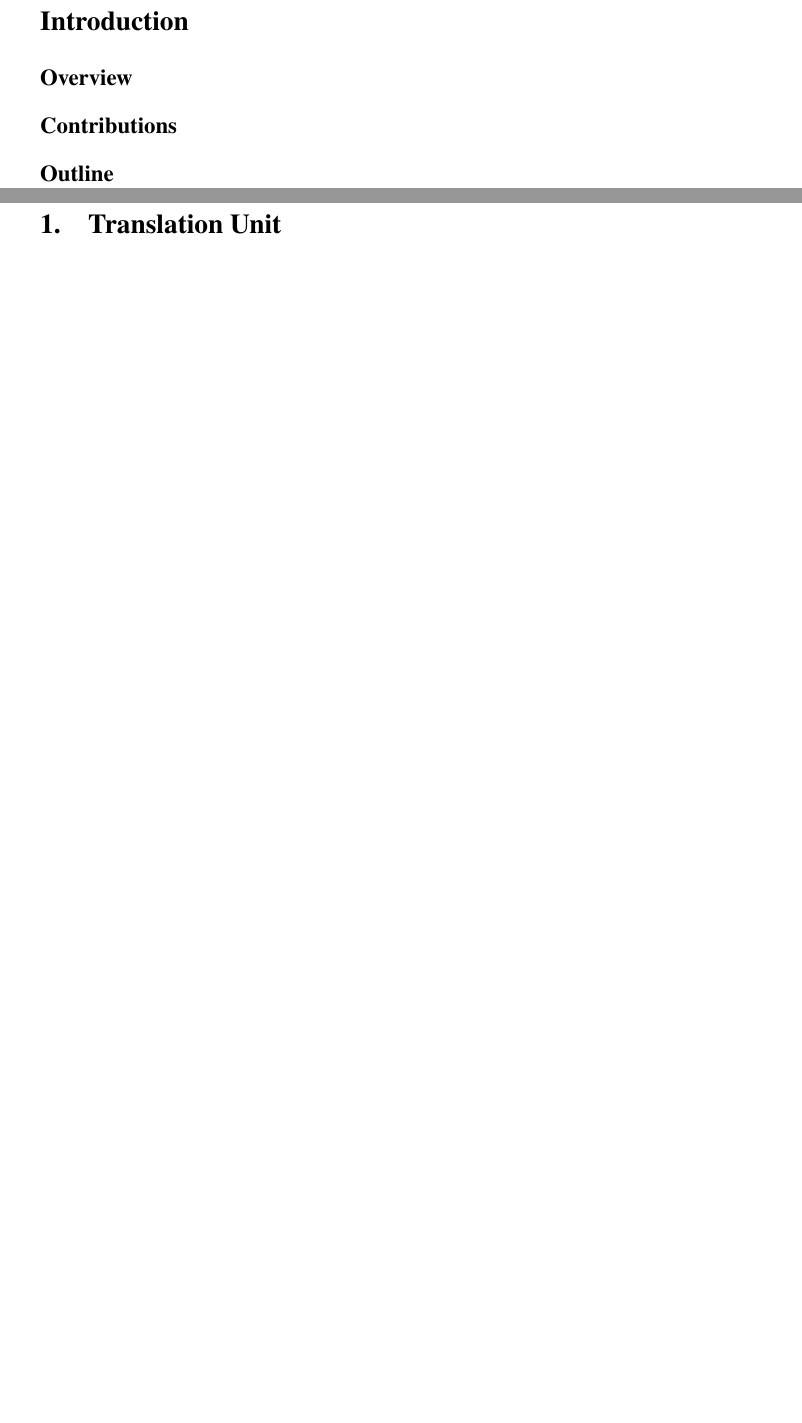
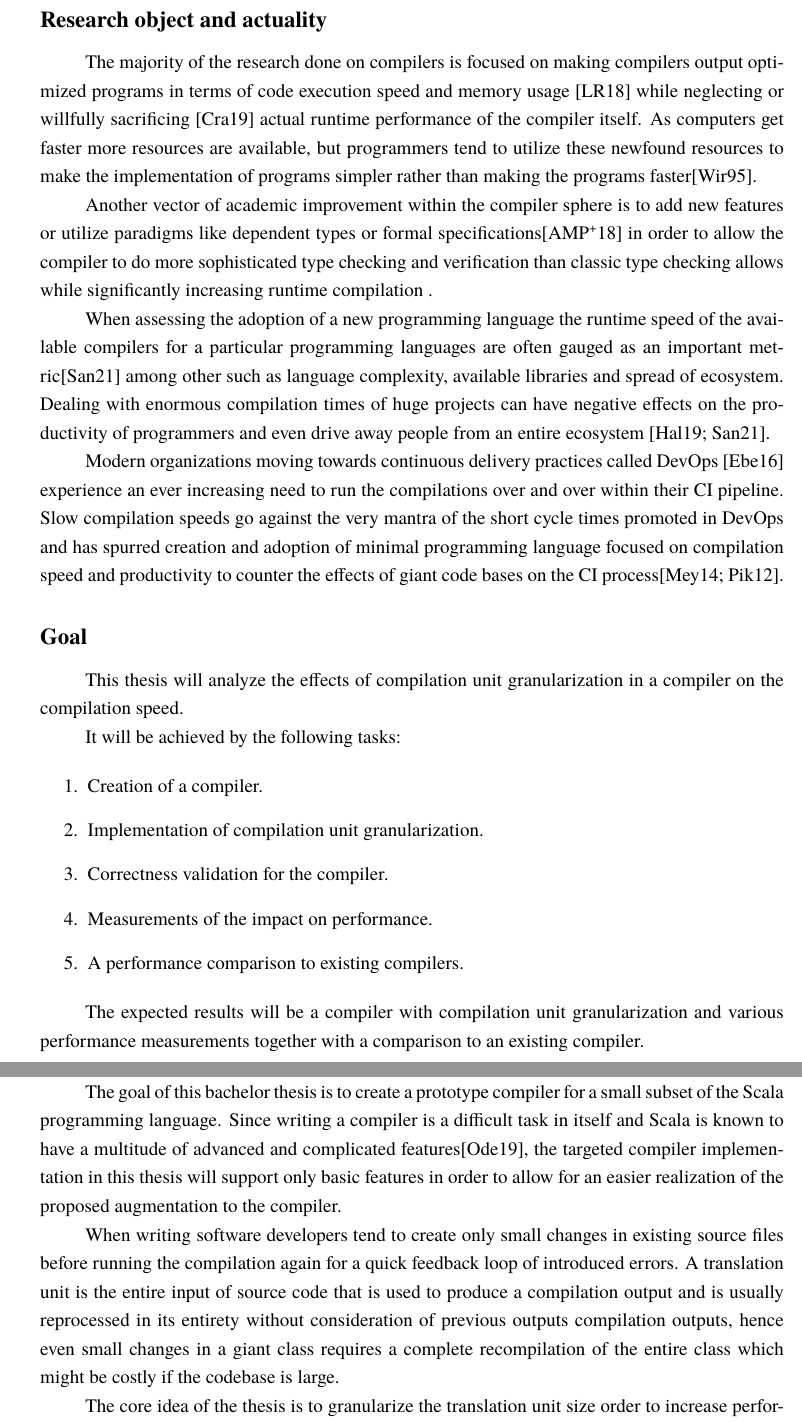
Before and after one commit to txdv/ssc, a LaTeX document (pdf/darbas.tex): two parts of pages 5 and 6 of 11 before the commit and two parts of pages 5 and 6 of 12 after it, joined at a grey line, cut at the place of the change, the shorter picture padded with empty space. Compiled offline with XeLaTeX; a missing font is replaced by an installed copy or a similar font.

Commit message:
move introduction

```diff
--- a/pdf/darbas.tex
+++ b/pdf/darbas.tex
@@ -78,6 +78,45 @@ Results are then compared to the classic compiler and conclusions are drawn.
 
 \sectionnonum{Introduction}
 
-\subsectionnonum{Overview}
-\subsectionnonum{Contributions}
-\subsectionnonum{Outline}
+%\subsectionnonum{Overview}
+%\subsectionnonum{Contributions}
+%\subsectionnonum{Outline}
+
+\subsectionnonum{Research object and actuality}
+The majority of the research done on compilers is focused on making compilers output optimized programs in terms of code execution speed and memory usage \cite{lopes2018future} while neglecting or willfully sacrificing \cite{fast2019compilers} actual runtime performance of the compiler itself.
+As computers get faster more resources are available, but programmers tend to utilize these newfound resources to make the implementation of programs simpler rather than making the programs faster\cite{Wirth1995}.
+
+Another vector of academic improvement within the compiler sphere is to add new features or utilize paradigms like dependent types or formal specifications\cite{RustVerification} in order to allow the compiler to do more sophisticated type checking and verification than classic type checking allows while significantly increasing runtime compilation .
+
+% ecosystem is bad
+When assessing the adoption of a new programming language the runtime speed of the available compilers for a particular programming languages are often gauged as an important metric\cite{ScalaSlow} among other such as language complexity, available libraries and spread of ecosystem.
+Dealing with enormous compilation times of huge projects can have negative effects on the productivity of programmers and even drive away people from an entire ecosystem \cite{ScalaReallySlow, ScalaSlow}.
+
+Modern organizations moving towards continuous delivery practices called DevOps \cite{DevOps} experience an ever increasing need to run the compilations over and over within their CI pipeline.
+% todo: change mantra maybe
+Slow compilation speeds go against the very mantra of the short cycle times promoted in DevOps and has spurred creation and adoption of minimal programming language focused on compilation speed and productivity to counter the effects of giant code bases on the CI process\cite{TheGoProgrammingLanguage, GoGoogle}.
+
+\subsectionnonum{Goal}
+This thesis will analyze the effects of compilation unit granularization in a compiler on the compilation speed.
+
+It will be achieved by the following tasks:
+
+\begin{enumerate}
+\item{Creation of a compiler.}
+\item{Implementation of compilation unit granularization.}
+\item{Correctness validation for the compiler.}
+\item{Measurements of the impact on performance.}
+\item{A performance comparison to existing compilers.}
+\end{enumerate}
+
+The expected results will be a compiler with compilation unit granularization and various performance measurements together with a comparison to an existing compiler.
+
+\subsectionnonum{Challenges and expected results}
+The goal of this bachelor thesis is to create a prototype compiler for a small subset of the Scala programming language.
+Since writing a compiler is a difficult task in itself and Scala is known to have a multitude of advanced and complicated features\cite{ScalaSpec}, the targeted compiler implementation in this thesis will support only basic features in order to allow for an easier realization of the proposed augmentation to the compiler.
+
+% todo: introduced errors?
+When writing software developers tend to create only small changes in existing source files before running the compilation again for a quick feedback loop of introduced errors.
+A translation unit is the entire input of source code that is used to produce a compilation output and is usually reprocessed in its entirety without consideration of previous outputs compilation outputs, hence even small changes in a giant class requires a complete recompilation of the entire class which might be costly if the codebase is large.
+
+The core idea of the thesis is to granularize the translation unit size order to increase performance of subsequent compilations of the same source file with minimal source modifications to allow for an measurable speed improvement in this kind of feedback loop.
```
Also changed, not shown: pdf/darbas.tex (16 more changed lines).
